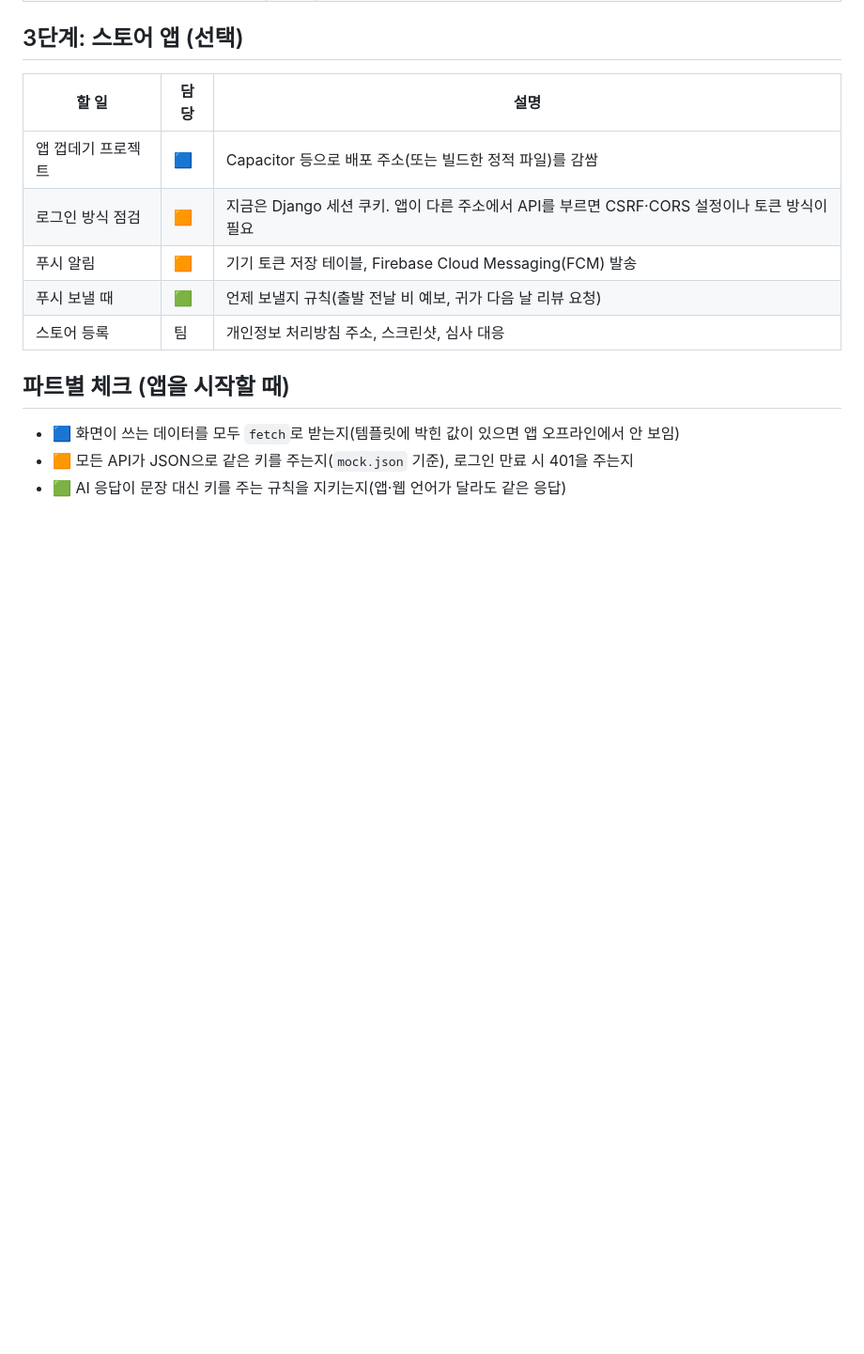
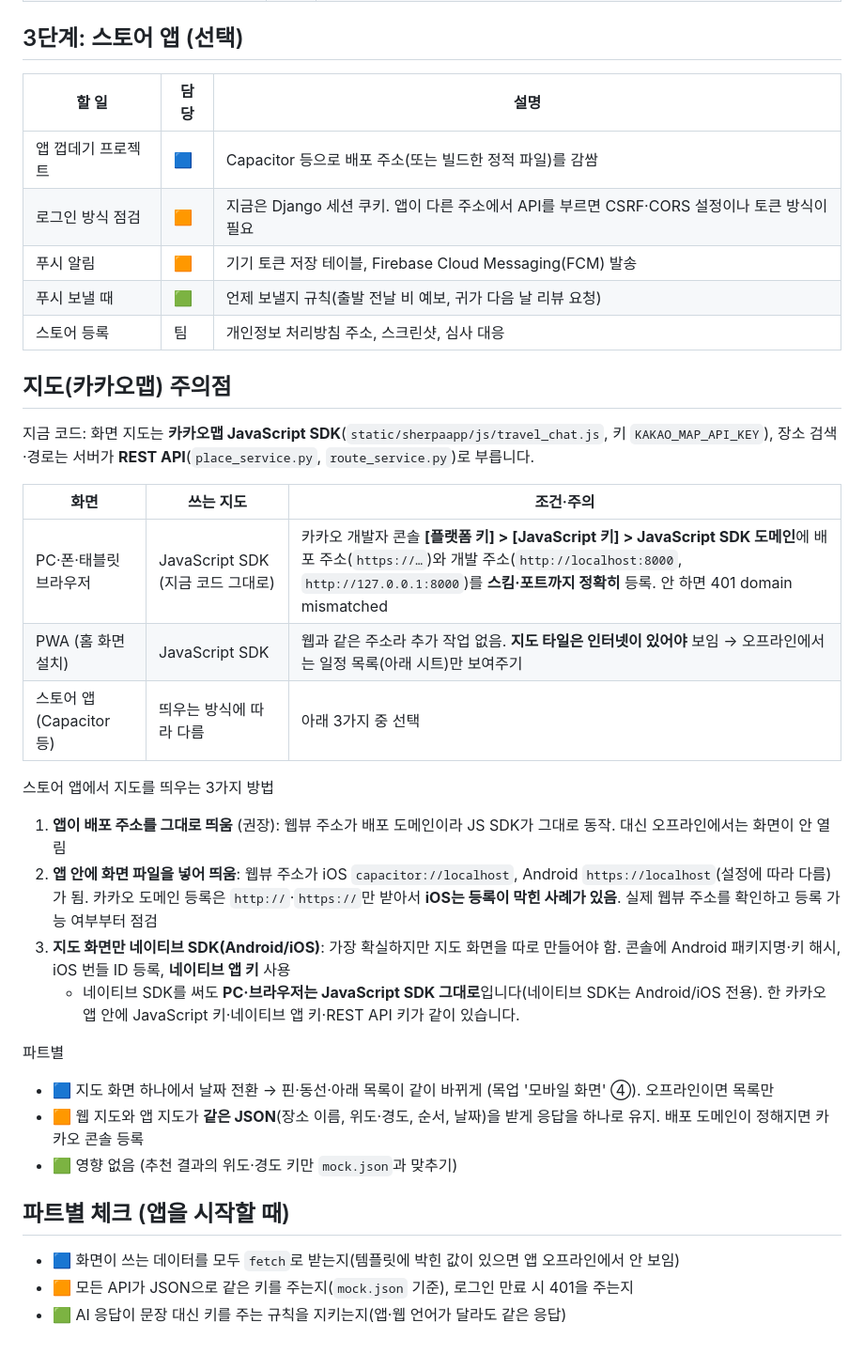
Before and after one commit to magnetgit/tripa-repo, a Markdown page: docs/APP_GUIDE.md, the part around the change. Shown at 94% size. GitHub-like rendering; blank space fills up the shorter version.

Commit message:
APP_GUIDE에 카카오맵 주의점 추가, TEAM_UPDATES에 폰 지도 화면·도메인 등록 할 일 추가
Co-Authored-By: Claude Opus 5.5 <noreply@anthropic.com>

```diff
--- a/docs/APP_GUIDE.md
+++ b/docs/APP_GUIDE.md
@@ -37,6 +37,26 @@ TRIPA를 폰·태블릿 웹에서 **앱**까지 넓힐 때의 순서와 파트
 | 푸시 보낼 때 | 🟩 | 언제 보낼지 규칙(출발 전날 비 예보, 귀가 다음 날 리뷰 요청) |
 | 스토어 등록 | 팀 | 개인정보 처리방침 주소, 스크린샷, 심사 대응 |
 
+## 지도(카카오맵) 주의점
+지금 코드: 화면 지도는 **카카오맵 JavaScript SDK**(`static/sherpaapp/js/travel_chat.js`, 키 `KAKAO_MAP_API_KEY`), 장소 검색·경로는 서버가 **REST API**(`place_service.py`, `route_service.py`)로 부릅니다.
+
+| 화면 | 쓰는 지도 | 조건·주의 |
+|---|---|---|
+| PC·폰·태블릿 브라우저 | JavaScript SDK (지금 코드 그대로) | 카카오 개발자 콘솔 **[플랫폼 키] > [JavaScript 키] > JavaScript SDK 도메인**에 배포 주소(`https://…`)와 개발 주소(`http://localhost:8000`, `http://127.0.0.1:8000`)를 **스킴·포트까지 정확히** 등록. 안 하면 401 domain mismatched |
+| PWA (홈 화면 설치) | JavaScript SDK | 웹과 같은 주소라 추가 작업 없음. **지도 타일은 인터넷이 있어야** 보임 → 오프라인에서는 일정 목록(아래 시트)만 보여주기 |
+| 스토어 앱 (Capacitor 등) | 띄우는 방식에 따라 다름 | 아래 3가지 중 선택 |
+
+스토어 앱에서 지도를 띄우는 3가지 방법
+1. **앱이 배포 주소를 그대로 띄움** (권장): 웹뷰 주소가 배포 도메인이라 JS SDK가 그대로 동작. 대신 오프라인에서는 화면이 안 열림
+2. **앱 안에 화면 파일을 넣어 띄움**: 웹뷰 주소가 iOS `capacitor://localhost`, Android `https://localhost`(설정에 따라 다름)가 됨. 카카오 도메인 등록은 `http://`·`https://`만 받아서 **iOS는 등록이 막힌 사례가 있음**. 실제 웹뷰 주소를 확인하고 등록 가능 여부부터 점검
+3. **지도 화면만 네이티브 SDK(Android/iOS)**: 가장 확실하지만 지도 화면을 따로 만들어야 함. 콘솔에 Android 패키지명·키 해시, iOS 번들 ID 등록, **네이티브 앱 키** 사용
+   - 네이티브 SDK를 써도 **PC·브라우저는 JavaScript SDK 그대로**입니다(네이티브 SDK는 Android/iOS 전용). 한 카카오 앱 안에 JavaScript 키·네이티브 앱 키·REST API 키가 같이 있습니다.
+
+파트별
+- 🟦 지도 화면 하나에서 날짜 전환 → 핀·동선·아래 목록이 같이 바뀌게 (목업 '모바일 화면' ④). 오프라인이면 목록만
+- 🟧 웹 지도와 앱 지도가 **같은 JSON**(장소 이름, 위도·경도, 순서, 날짜)을 받게 응답을 하나로 유지. 배포 도메인이 정해지면 카카오 콘솔 등록
+- 🟩 영향 없음 (추천 결과의 위도·경도 키만 `mock.json`과 맞추기)
+
 ## 파트별 체크 (앱을 시작할 때)
 - 🟦 화면이 쓰는 데이터를 모두 `fetch`로 받는지(템플릿에 박힌 값이 있으면 앱 오프라인에서 안 보임)
 - 🟧 모든 API가 JSON으로 같은 키를 주는지(`mock.json` 기준), 로그인 만료 시 401을 주는지
```
Also changed, not shown: docs/TEAM_UPDATES.md (+2 -0 lines).
